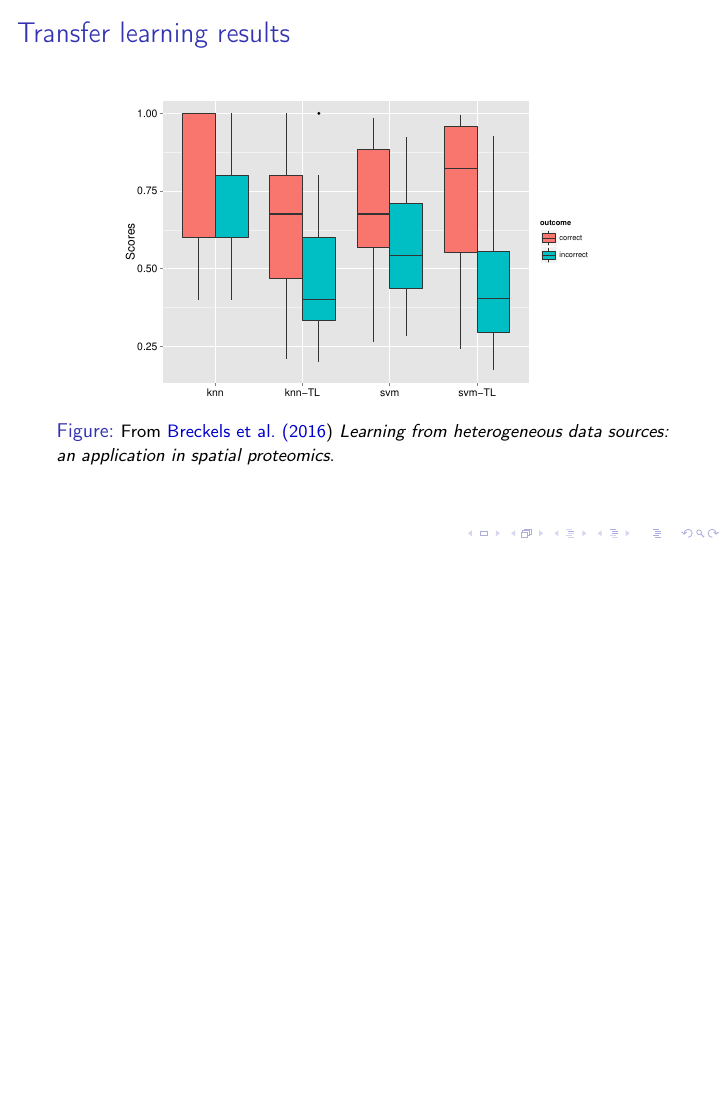
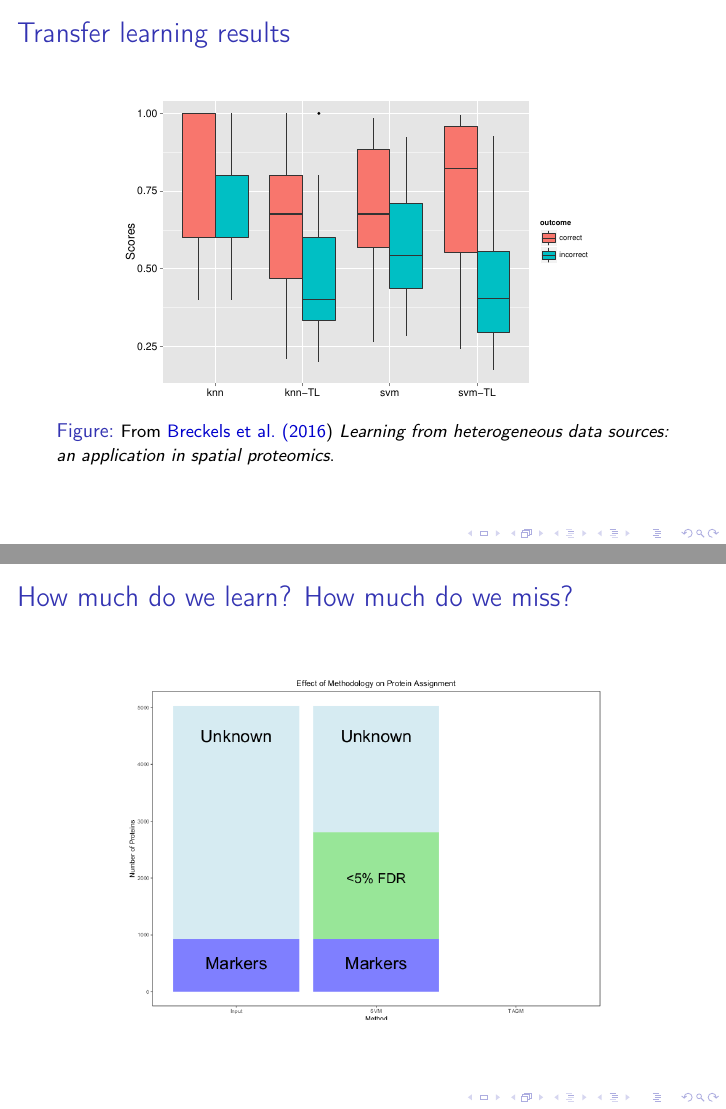
Before and after one commit to lgatto/2019_03_22_LIBMST_LLN, LaTeX slides (slides.tex, which reads spatprot.tex): page 24 of 46 before the commit and pages 24 and 25 of 47 after it, the two joined at a grey line, the shorter picture padded with empty space. Compiled offline with pdfLaTeX.

Commit message:
intro/motivation slide tagm

```diff
--- a/spatprot.tex
+++ b/spatprot.tex
@@ -391,6 +391,13 @@
 
 \subsection{Embracing uncertainty}
 
+\begin{frame}{How much do we learn? How much do we miss?}
+  \begin{figure}
+    \includegraphics[width=.8\linewidth]{./figs_all/preConcludePlot.png}
+  \end{figure}
+\end{frame}
+
+
 \begin{frame}{A Bayesian Mixture Modelling Approach For Spatial Proteomics}
 
   \begin{itemize}
```
Also changed, not shown: figs_all/preConcludePlot.png (added), slides.pdf.
